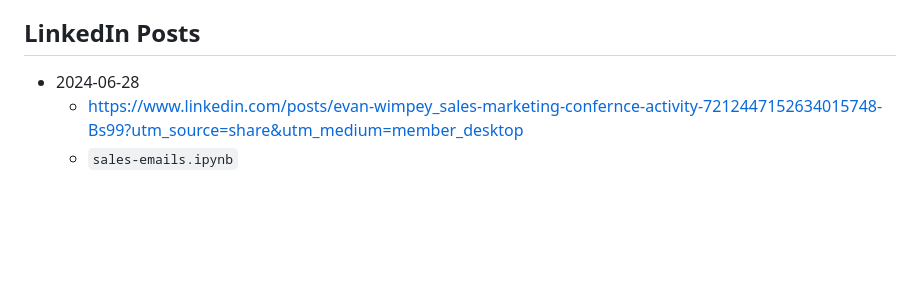
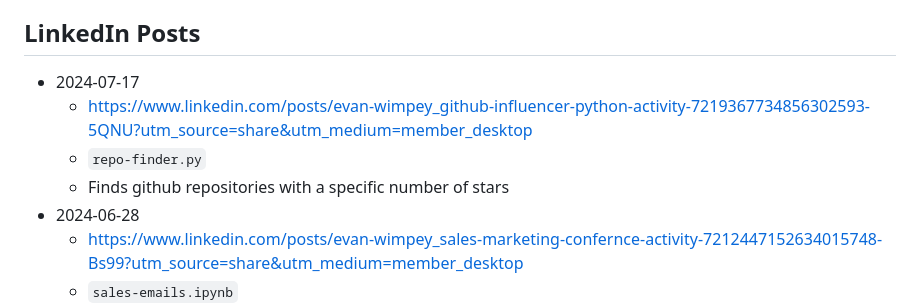
Before and after one commit to ewimpey/blog-posts, a Markdown page: README.md, the part around the change. Drawn GitHub-style; blank space fills up the shorter version.

```diff
--- a/README.md
+++ b/README.md
@@ -22,6 +22,10 @@ Here's a timeline based on the medium:
     * Simulation using R to draw inferences with small data, codifying assumptions
 
 ## LinkedIn Posts
+* 2024-07-17
+    * https://www.linkedin.com/posts/evan-wimpey_github-influencer-python-activity-7219367734856302593-5QNU?utm_source=share&utm_medium=member_desktop
+    * `repo-finder.py`
+    * Finds github repositories with a specific number of stars
 * 2024-06-28
     * https://www.linkedin.com/posts/evan-wimpey_sales-marketing-confernce-activity-7212447152634015748-Bs99?utm_source=share&utm_medium=member_desktop
     * `sales-emails.ipynb`
```
